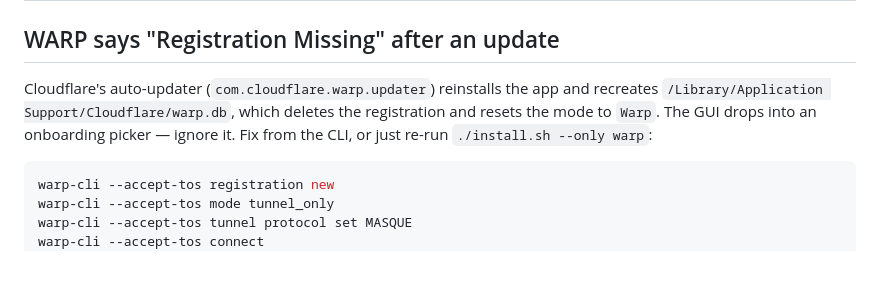
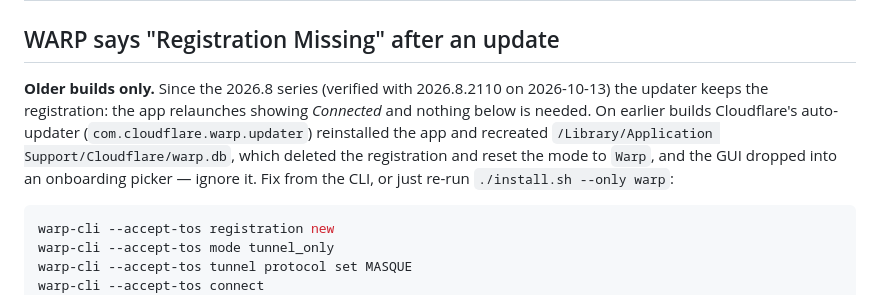
Before and after one commit to doug445/Panoptes-macOS, a Markdown page: docs/TROUBLESHOOTING.md, the part around the change. Drawn GitHub-style; blank space fills up the shorter version.

Commit message:
Docs: the Registration Missing fix applies to WARP builds before 2026.8
Current builds keep the registration across updates and relaunch showing
Connected; the warp-cli re-registration is only needed on older builds.

Co-Authored-By: Claude Fable 5.1 <noreply@anthropic.com>

```diff
--- a/docs/TROUBLESHOOTING.md
+++ b/docs/TROUBLESHOOTING.md
@@ -2,9 +2,12 @@
 
 ## WARP says "Registration Missing" after an update
 
-Cloudflare's auto-updater (`com.cloudflare.warp.updater`) reinstalls the app
-and recreates `/Library/Application Support/Cloudflare/warp.db`, which deletes
-the registration and resets the mode to `Warp`. The GUI drops into an
+**Older builds only.** Since the 2026.8 series (verified with 2026.8.2110 on
+2026-10-13) the updater keeps the registration: the app relaunches showing
+*Connected* and nothing below is needed. On earlier builds Cloudflare's
+auto-updater (`com.cloudflare.warp.updater`) reinstalled the app and recreated
+`/Library/Application Support/Cloudflare/warp.db`, which deleted the
+registration and reset the mode to `Warp`, and the GUI dropped into an
 onboarding picker — ignore it. Fix from the CLI, or just re-run
 `./install.sh --only warp`:
 
```
Also changed, not shown: README.md (+4 -2 lines).
